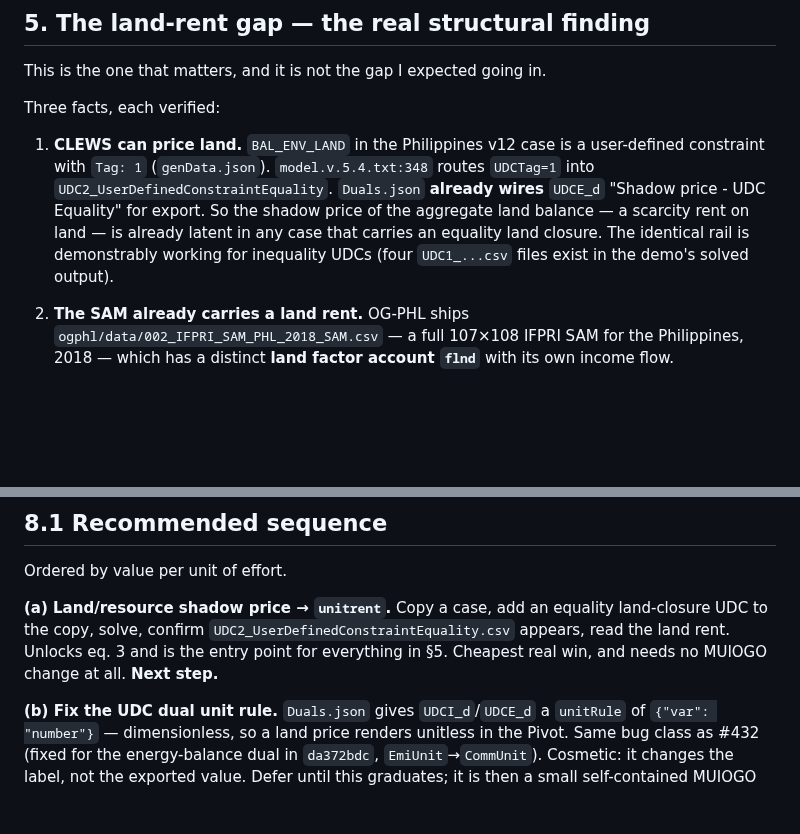
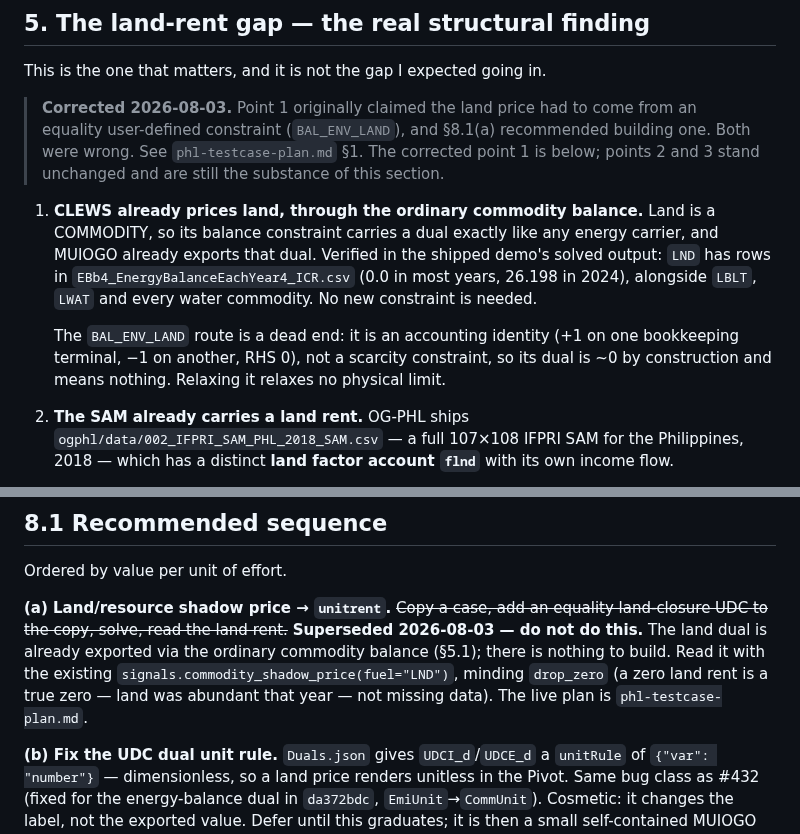
Before and after one commit to marcelolafleur/ogclews-link, a Markdown page: docs/design/ieem-comparative-assessment.md, 2 parts joined by grey strips. Rendered like a GitHub page; blank space fills up the shorter version.

```diff
--- a/docs/design/ieem-comparative-assessment.md
+++ b/docs/design/ieem-comparative-assessment.md
@@ -148,15 +148,20 @@ GAMS or anything from IDB.
 
 This is the one that matters, and it is not the gap I expected going in.
 
-Three facts, each verified:
+> **Corrected 2026-08-03.** Point 1 originally claimed the land price had to come from an
+> equality user-defined constraint (`BAL_ENV_LAND`), and §8.1(a) recommended building one.
+> Both were wrong. See `phl-testcase-plan.md` §1. The corrected point 1 is below; points 2
+> and 3 stand unchanged and are still the substance of this section.
 
-1. **CLEWS can price land.** `BAL_ENV_LAND` in the Philippines v12 case is a user-defined
-   constraint with `Tag: 1` (`genData.json`). `model.v.5.4.txt:348` routes `UDCTag=1` into
-   `UDC2_UserDefinedConstraintEquality`. `Duals.json` **already wires** `UDCE_d`
-   "Shadow price - UDC Equality" for export. So the shadow price of the aggregate land balance
-   — a scarcity rent on land — is already latent in any case that carries an equality land
-   closure. The identical rail is demonstrably working for inequality UDCs (four
-   `UDC1_...csv` files exist in the demo's solved output).
+1. **CLEWS already prices land, through the ordinary commodity balance.** Land is a COMMODITY,
+   so its balance constraint carries a dual exactly like any energy carrier, and MUIOGO already
+   exports that dual. Verified in the shipped demo's solved output: `LND` has rows in
+   `EBb4_EnergyBalanceEachYear4_ICR.csv` (0.0 in most years, 26.198 in 2024), alongside `LBLT`,
+   `LWAT` and every water commodity. No new constraint is needed.
+
+   The `BAL_ENV_LAND` route is a dead end: it is an accounting identity (+1 on one bookkeeping
+   terminal, −1 on another, RHS 0), not a scarcity constraint, so its dual is ~0 by construction
+   and means nothing. Relaxing it relaxes no physical limit.
 
 2. **The SAM already carries a land rent.** OG-PHL ships `ogphl/data/002_IFPRI_SAM_PHL_2018_SAM.csv`
    — a full 107×108 IFPRI SAM for the Philippines, 2018 — which has a distinct **land factor
@@ -225,10 +230,12 @@ Pivot formula field. Both are deferred, so nothing needs to be decided now.
 
 Ordered by value per unit of effort.
 
-**(a) Land/resource shadow price → `unitrent`.** Copy a case, add an equality land-closure UDC to
-the copy, solve, confirm `UDC2_UserDefinedConstraintEquality.csv` appears, read the land rent.
-Unlocks eq. 3 and is the entry point for everything in §5. Cheapest real win, and needs no MUIOGO
-change at all. **Next step.**
+**(a) Land/resource shadow price → `unitrent`.** ~~Copy a case, add an equality land-closure UDC
+to the copy, solve, read the land rent.~~ **Superseded 2026-08-03 — do not do this.** The land
+dual is already exported via the ordinary commodity balance (§5.1); there is nothing to build.
+Read it with the existing `signals.commodity_shadow_price(fuel="LND")`, minding `drop_zero`
+(a zero land rent is a true zero — land was abundant that year — not missing data).
+The live plan is `phl-testcase-plan.md`.
 
 **(b) Fix the UDC dual unit rule.** `Duals.json` gives `UDCI_d`/`UDCE_d` a `unitRule` of
 `{"var": "number"}` — dimensionless, so a land price renders unitless in the Pivot. Same bug
```
Also changed, not shown: docs/design/phl-testcase-plan.md (added, +167 -0 lines).
